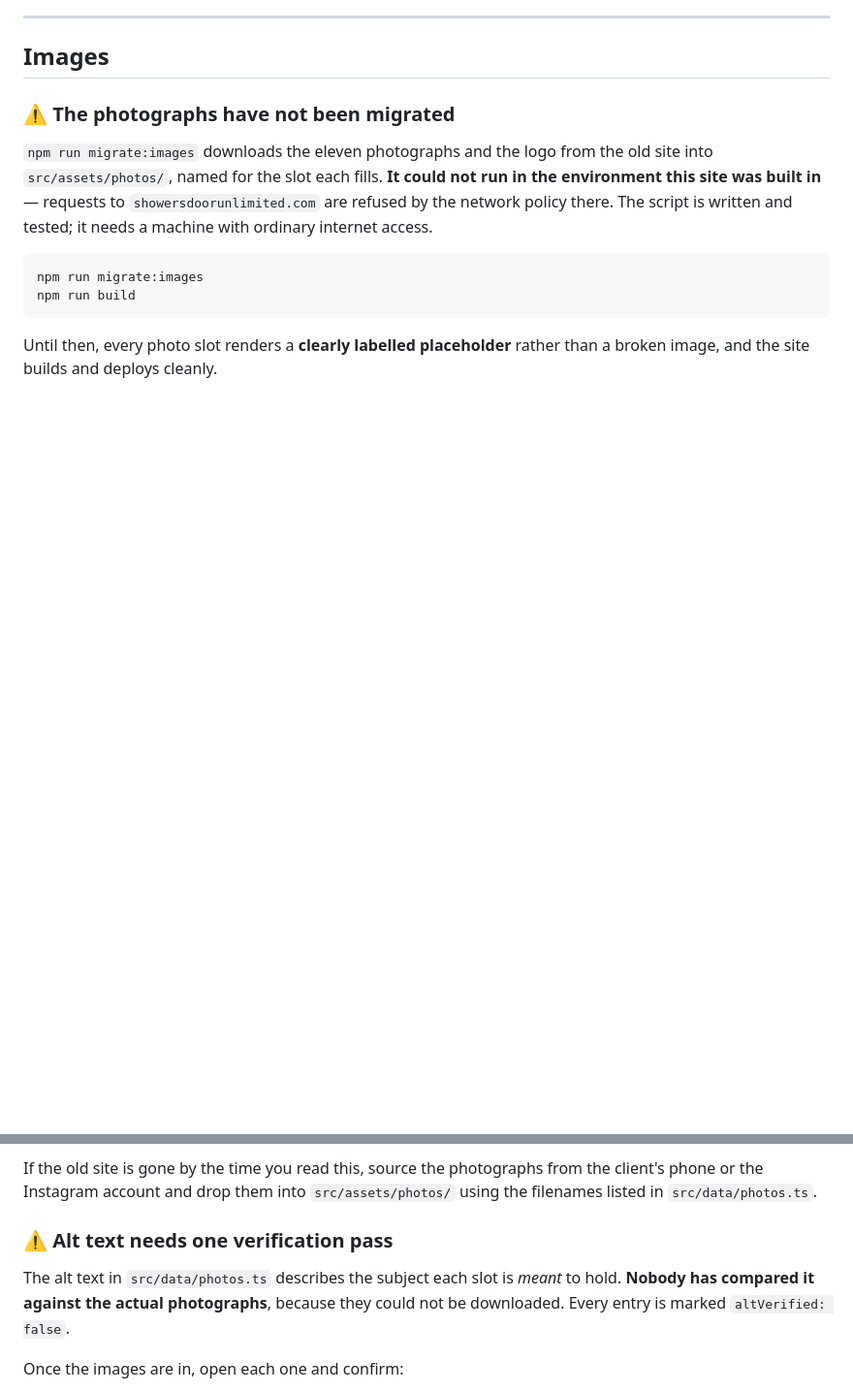
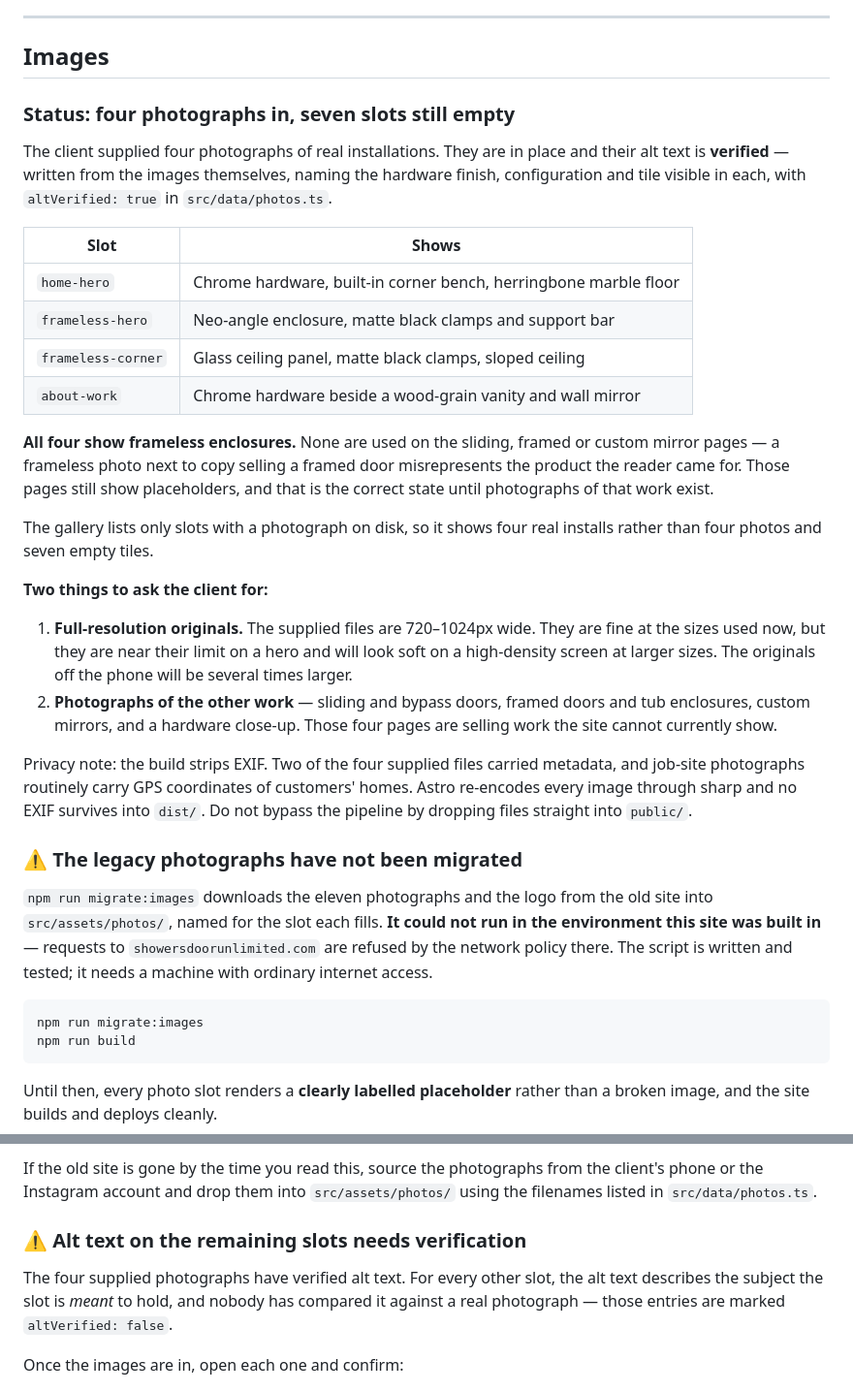
Before and after one commit to Tycoon90/lilmoochi, a Markdown page: README.md, 2 parts joined by grey strips. Shown at 97% size. GitHub-like rendering; blank space fills up the shorter version.

Commit message:
Document photo status and what to request from the client
Four slots are filled with verified alt text; seven remain. Records which
pages still show placeholders and why the frameless photographs are not
reused there, plus the two asks: full-resolution originals (the supplied
files are 720-1024px and are near their limit on a hero), and photographs of
the sliding, framed, mirror and hardware work those pages currently sell
without being able to show.

Also documents that the build strips EXIF, and that dropping images straight
into public/ would bypass that.

Co-Authored-By: Claude Opus 5 <noreply@anthropic.com>
Claude-Session: https://claude.ai/code/session_01PYuuXqB4xJiwBv9wuWaGUZ

```diff
--- a/README.md
+++ b/README.md
@@ -238,7 +238,46 @@ there. Not before.
 
 ## Images
 
-### ⚠️ The photographs have not been migrated
+### Status: four photographs in, seven slots still empty
+
+The client supplied four photographs of real installations. They are in place
+and their alt text is **verified** — written from the images themselves, naming
+the hardware finish, configuration and tile visible in each, with
+`altVerified: true` in `src/data/photos.ts`.
+
+| Slot | Shows |
+|---|---|
+| `home-hero` | Chrome hardware, built-in corner bench, herringbone marble floor |
+| `frameless-hero` | Neo-angle enclosure, matte black clamps and support bar |
+| `frameless-corner` | Glass ceiling panel, matte black clamps, sloped ceiling |
+| `about-work` | Chrome hardware beside a wood-grain vanity and wall mirror |
+
+**All four show frameless enclosures.** None are used on the sliding, framed or
+custom mirror pages — a frameless photo next to copy selling a framed door
+misrepresents the product the reader came for. Those pages still show
+placeholders, and that is the correct state until photographs of that work
+exist.
+
+The gallery lists only slots with a photograph on disk, so it shows four real
+installs rather than four photos and seven empty tiles.
+
+**Two things to ask the client for:**
+
+1. **Full-resolution originals.** The supplied files are 720–1024px wide. They
+   are fine at the sizes used now, but they are near their limit on a hero and
+   will look soft on a high-density screen at larger sizes. The originals off
+   the phone will be several times larger.
+2. **Photographs of the other work** — sliding and bypass doors, framed doors
+   and tub enclosures, custom mirrors, and a hardware close-up. Those four
+   pages are selling work the site cannot currently show.
+
+Privacy note: the build strips EXIF. Two of the four supplied files carried
+metadata, and job-site photographs routinely carry GPS coordinates of
+customers' homes. Astro re-encodes every image through sharp and no EXIF
+survives into `dist/`. Do not bypass the pipeline by dropping files straight
+into `public/`.
+
+### ⚠️ The legacy photographs have not been migrated
 
 `npm run migrate:images` downloads the eleven photographs and the logo from the
 old site into `src/assets/photos/`, named for the slot each fills. **It could
@@ -258,11 +297,12 @@ If the old site is gone by the time you read this, source the photographs from
 the client's phone or the Instagram account and drop them into
 `src/assets/photos/` using the filenames listed in `src/data/photos.ts`.
 
-### ⚠️ Alt text needs one verification pass
+### ⚠️ Alt text on the remaining slots needs verification
 
-The alt text in `src/data/photos.ts` describes the subject each slot is *meant*
-to hold. **Nobody has compared it against the actual photographs**, because they
-could not be downloaded. Every entry is marked `altVerified: false`.
+The four supplied photographs have verified alt text. For every other slot, the
+alt text describes the subject the slot is *meant* to hold, and nobody has
+compared it against a real photograph — those entries are marked
+`altVerified: false`.
 
 Once the images are in, open each one and confirm:
 
```
